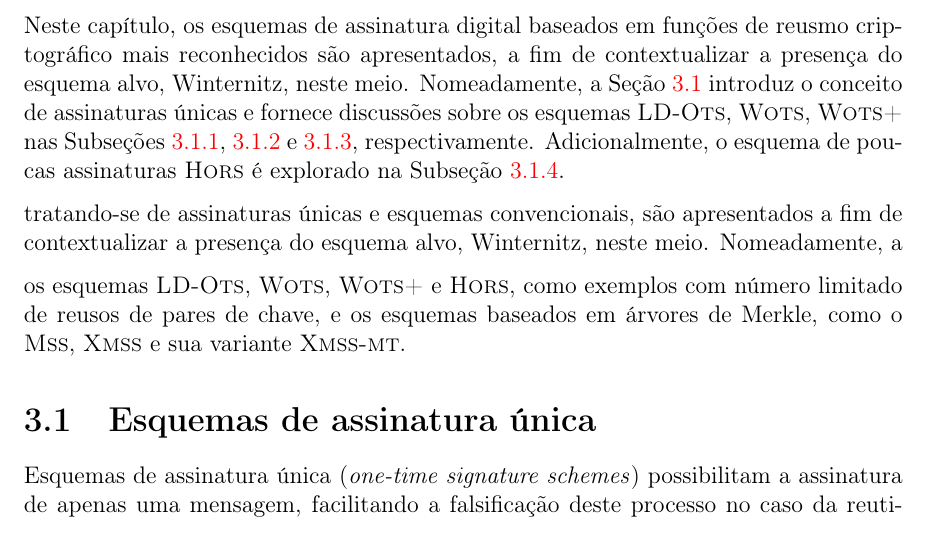
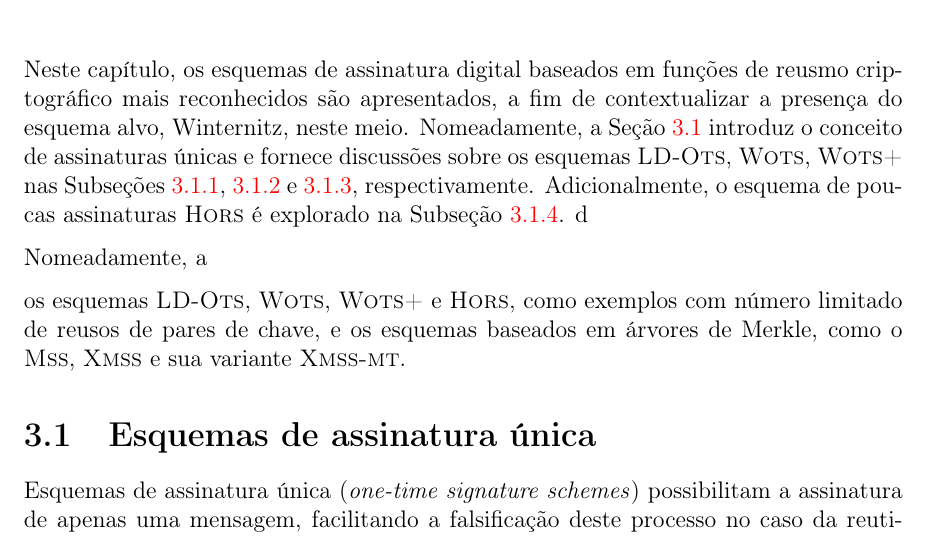
Before and after one commit to zambonin/bsc, a LaTeX document (bsc.tex): part of page 21 of 50, cut so that both start at the same text. Compiled offline with pdfLaTeX.

Commit message:
sharelatex: update bsc.tex to r41076

```diff
--- a/bsc.tex
+++ b/bsc.tex
@@ -938,10 +938,8 @@ discussões sobre os esquemas \lots{}, \wots{}, \wotsplus{} nas
 Subseções~\ref{subsection:ldots},~\ref{subsection:wots} e~\ref{subsection:wotsplus},
 respectivamente. Adicionalmente, o esquema de poucas assinaturas \hors{} é explorado
 na Subseção~\ref{subsection:hors}.
-
-
-tratando-se de assinaturas únicas e esquemas convencionais, são apresentados
-a fim de contextualizar a presença do esquema alvo, Winternitz, neste meio.
+d
+
 Nomeadamente, a
 
 os esquemas \lots{}, \wots{},
```
